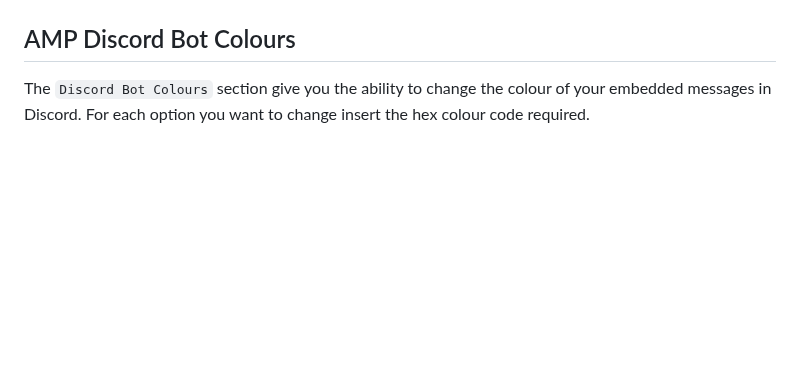
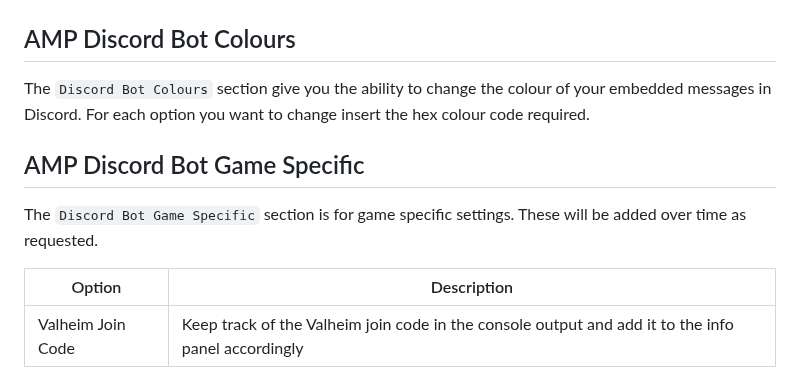
Before and after one commit to winglessraven/AMP-Discord-Bot, a Markdown page: README.md, the part around the change. GitHub-like rendering; blank space fills up the shorter version.

```diff
--- a/README.md
+++ b/README.md
@@ -110,3 +110,10 @@ Before the plugin can be used you need to configure AMP in a specific way.  **NO
 
 ## AMP Discord Bot Colours
 The `Discord Bot Colours` section give you the ability to change the colour of your embedded messages in Discord.  For each option you want to change insert the hex colour code required.
+
+## AMP Discord Bot Game Specific
+The `Discord Bot Game Specific` section is for game specific settings. These will be added over time as requested.
+
+| Option | Description                    |
+| ------------- | ------------------------------ |
+|Valheim Join Code|Keep track of the Valheim join code in the console output and add it to the info panel accordingly|
```
